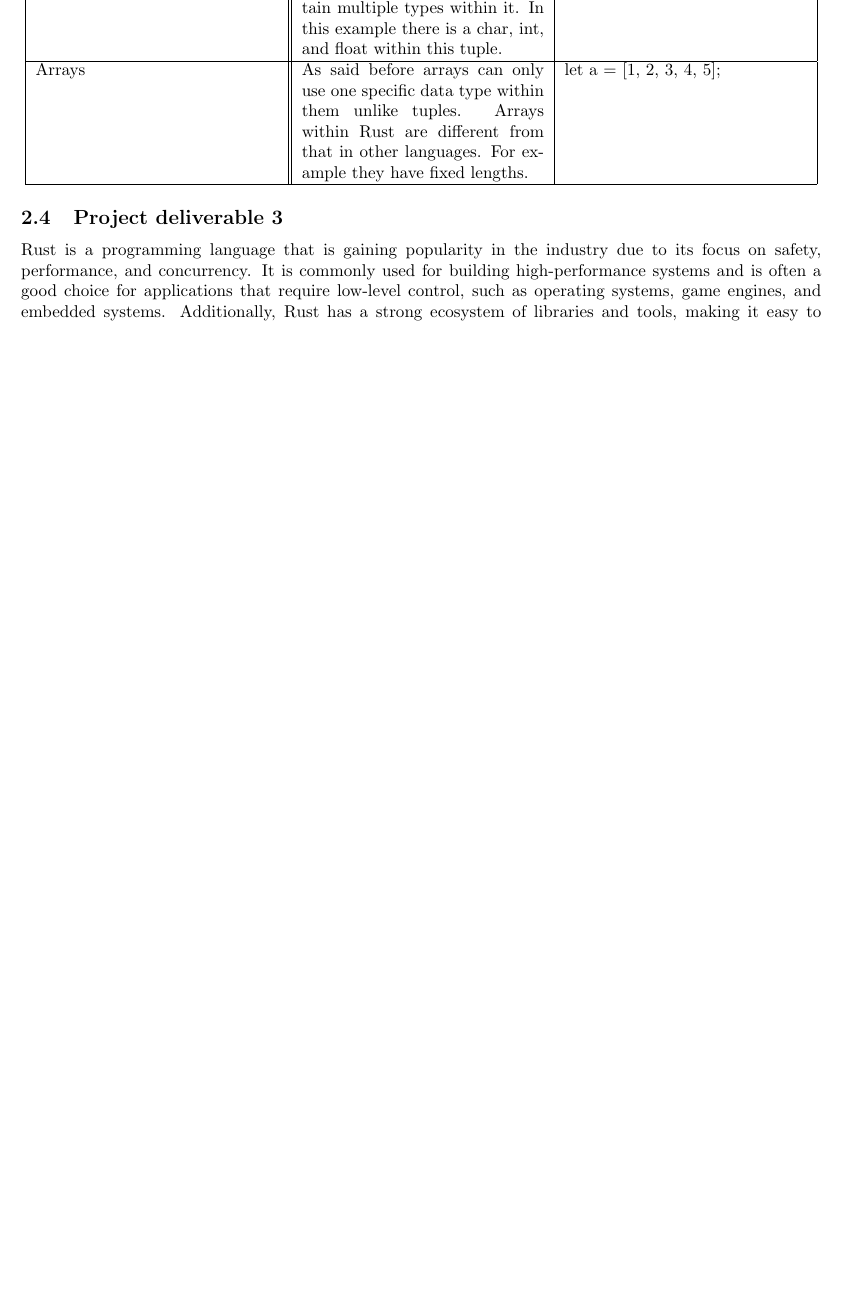
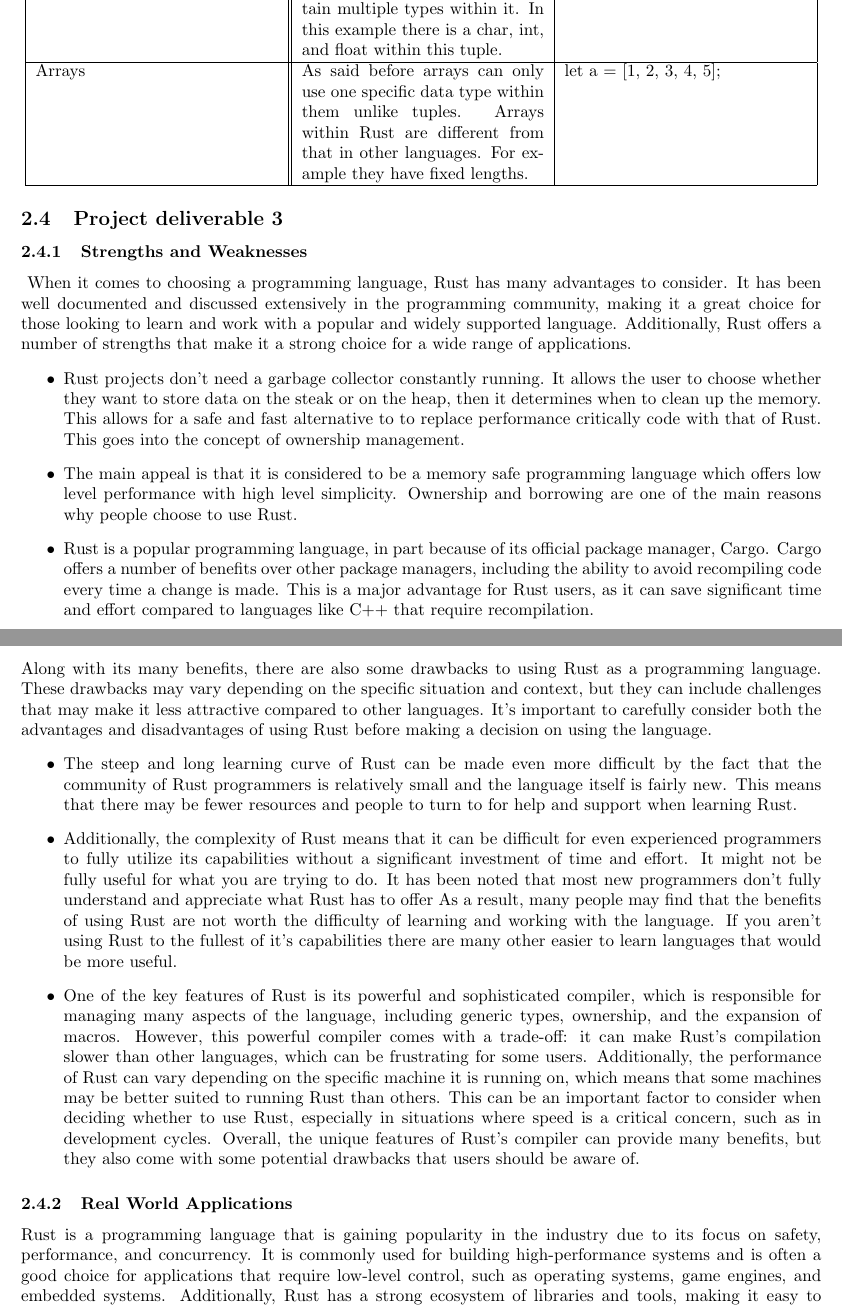
Before and after one commit to MichaelMasakayan/CPSC-354-Programming-Languages, a LaTeX paper (report/report.tex): part of page 4 of 5 before the commit and two parts of pages 4 and 5 of 6 after it, the two joined at a grey line, cut so that both start at the same text, the shorter picture padded with empty space. Compiled offline with pdfLaTeX.

Commit message:
Update report.tex
adding new sections to report

```diff
--- a/report/report.tex
+++ b/report/report.tex
@@ -181,6 +191,21 @@ There are also two compound types.
 \end{tabular}
 \end{center}
 \subsection{Project deliverable 3 }
+\subsubsection{Strengths and Weaknesses}\
+When it comes to choosing a programming language, Rust has many advantages to consider. It has been well documented and discussed extensively in the programming community, making it a great choice for those looking to learn and work with a popular and widely supported language. Additionally, Rust offers a number of strengths that make it a strong choice for a wide range of applications.
+\begin{itemize}
+\item Rust projects don’t need a garbage collector constantly running. It allows the user to choose whether they want to store data on the steak or on the heap, then it determines when to clean up the memory. This allows for a safe and fast alternative to to replace performance critically code with that of Rust. This goes into the concept of ownership management.
+\item The main appeal is that it is considered to be a memory safe programming language which offers low level performance with high level simplicity. Ownership and borrowing are one of the main reasons why people choose to use Rust.
+\item Rust is a popular programming language, in part because of its official package manager, Cargo. Cargo offers a number of benefits over other package managers, including the ability to avoid recompiling code every time a change is made. This is a major advantage for Rust users, as it can save significant time and effort compared to languages like C++ that require recompilation.
+\end{itemize}
+Along with its many benefits, there are also some drawbacks to using Rust as a programming language. These drawbacks may vary depending on the specific situation and context, but they can include challenges that may make it less attractive compared to other languages. It's important to carefully consider both the advantages and disadvantages of using Rust before making a decision on using the language.
+\begin{itemize}
+\item The steep and long learning curve of Rust can be made even more difficult by the fact that the community of Rust programmers is relatively small and the language itself is fairly new. This means that there may be fewer resources and people to turn to for help and support when learning Rust.
+\item Additionally, the complexity of Rust means that it can be difficult for even experienced programmers to fully utilize its capabilities without a significant investment of time and effort. It might not be fully useful for what you are trying to do. It has been noted that most new programmers don’t fully understand and appreciate what Rust has to offer As a result, many people may find that the benefits of using Rust are not worth the difficulty of learning and working with the language. If you aren’t using Rust to the fullest of it’s capabilities there are many other easier to learn languages that would be more useful.
+\item One of the key features of Rust is its powerful and sophisticated compiler, which is responsible for managing many aspects of the language, including generic types, ownership, and the expansion of macros. However, this powerful compiler comes with a trade-off: it can make Rust's compilation slower than other languages, which can be frustrating for some users. Additionally, the performance of Rust can vary depending on the specific machine it is running on, which means that some machines may be better suited to running Rust than others. This can be an important factor to consider when deciding whether to use Rust, especially in situations where speed is a critical concern, such as in development cycles. Overall, the unique features of Rust's compiler can provide many benefits, but they also come with some potential drawbacks that users should be aware of.
+\end{itemize}
+
+\subsubsection{Real World Applications}
 Rust is a programming language that is gaining popularity in the industry due to its focus on safety, performance, and concurrency. It is commonly used for building high-performance systems and is often a good choice for applications that require low-level control, such as operating systems, game engines, and embedded systems. Additionally, Rust has a strong ecosystem of libraries and tools, making it easy to develop and maintain complex projects. Many companies, such as Figma and Dropbox, have adopted Rust in their tech, and the language has received high praise from developers. Here are a few examples of how Rust has been used:
 \begin{itemize}
 \item Dropbox uses Rust for its file synchronization engine to improve performance and handle complex codebases
```
Also changed, not shown: report/report.tex (12 more changed lines).
